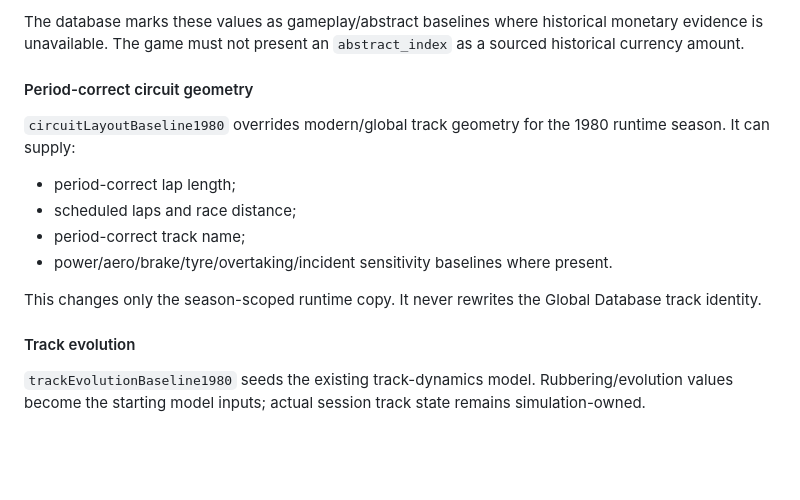
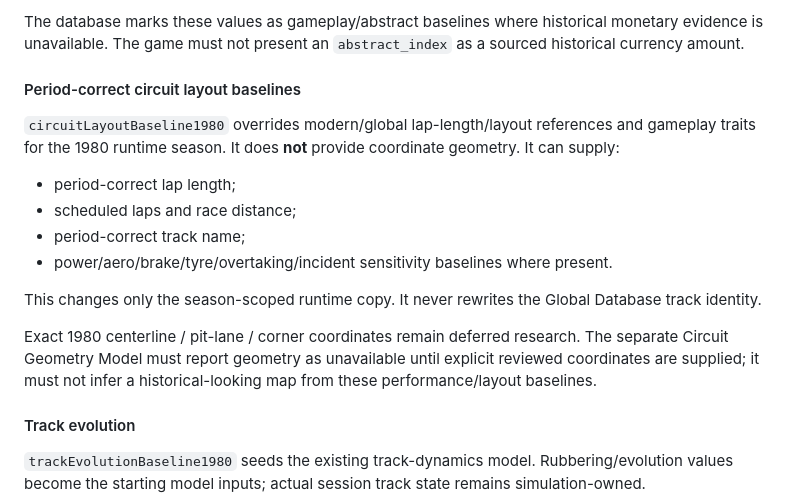
Before and after one commit to nakata5588/F1-Manager-Sim, a Markdown page: docs/DATABASE_RUNTIME_INTEGRATION_1980.md, the part around the change. GitHub-like rendering; blank space fills up the shorter version.

Commit message:
Clarify circuit layout baselines versus coordinate geometry

```diff
--- a/docs/DATABASE_RUNTIME_INTEGRATION_1980.md
+++ b/docs/DATABASE_RUNTIME_INTEGRATION_1980.md
@@ -38,9 +38,9 @@ Some database rows are not already in the shape consumed by the simulation. `dat
 
 The database marks these values as gameplay/abstract baselines where historical monetary evidence is unavailable. The game must not present an `abstract_index` as a sourced historical currency amount.
 
-#### Period-correct circuit geometry
+#### Period-correct circuit layout baselines
 
-`circuitLayoutBaseline1980` overrides modern/global track geometry for the 1980 runtime season. It can supply:
+`circuitLayoutBaseline1980` overrides modern/global lap-length/layout references and gameplay traits for the 1980 runtime season. It does **not** provide coordinate geometry. It can supply:
 
 - period-correct lap length;
 - scheduled laps and race distance;
@@ -48,6 +48,8 @@ The database marks these values as gameplay/abstract baselines where historical
 - power/aero/brake/tyre/overtaking/incident sensitivity baselines where present.
 
 This changes only the season-scoped runtime copy. It never rewrites the Global Database track identity.
+
+Exact 1980 centerline / pit-lane / corner coordinates remain deferred research. The separate Circuit Geometry Model must report geometry as unavailable until explicit reviewed coordinates are supplied; it must not infer a historical-looking map from these performance/layout baselines.
 
 #### Track evolution
 
```
